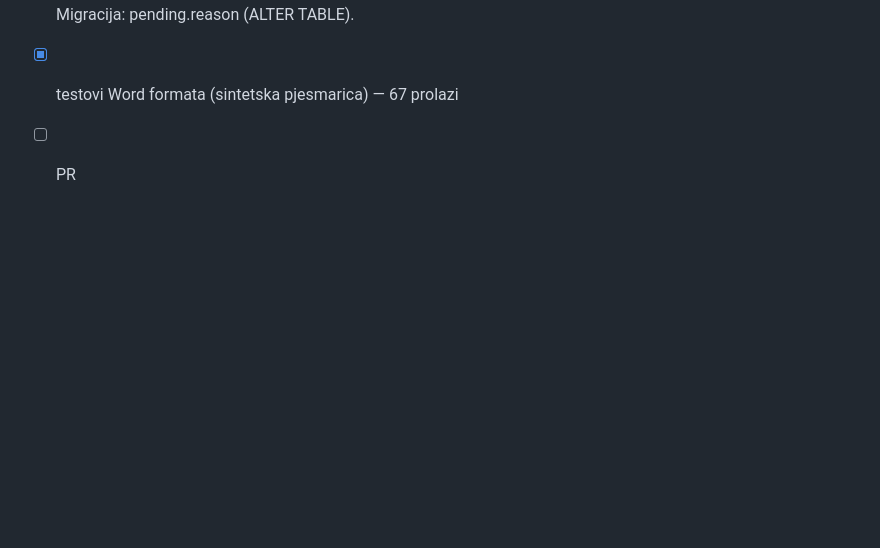
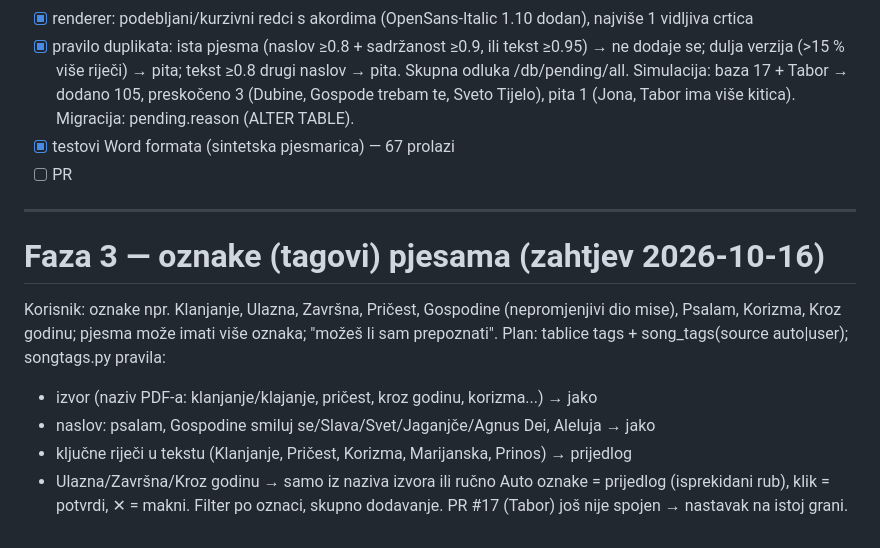
Before and after one commit to pupsyyy/pjesme_print, a Markdown page: docs/BAZA_PJESAMA_NAPREDAK.md, the part around the change. Drawn GitHub-style; blank space fills up the shorter version.

Commit message:
Dnevnik: faza 3 — plan oznaka pjesama
Co-Authored-By: Claude Opus 5.5 <noreply@anthropic.com>
Claude-Session: https://claude.ai/code/session_01EoxPqkiCZ2FyjGkqRV1URn

```diff
--- a/docs/BAZA_PJESAMA_NAPREDAK.md
+++ b/docs/BAZA_PJESAMA_NAPREDAK.md
@@ -122,3 +122,15 @@ Pravilo duplikata (korisnik 2026-10-16): "ako već imamo pjesmu ne dodajemo je,
       pita 1 (Jona, Tabor ima više kitica). Migracija: pending.reason (ALTER TABLE).
 - [x] testovi Word formata (sintetska pjesmarica) — 67 prolazi
 - [ ] PR
+
+---
+# Faza 3 — oznake (tagovi) pjesama (zahtjev 2026-10-16)
+Korisnik: oznake npr. Klanjanje, Ulazna, Završna, Pričest, Gospodine (nepromjenjivi dio mise),
+Psalam, Korizma, Kroz godinu; pjesma može imati više oznaka; "možeš li sam prepoznati".
+Plan: tablice tags + song_tags(source auto|user); songtags.py pravila:
+ - izvor (naziv PDF-a: klanjanje/klajanje, pričest, kroz godinu, korizma...) → jako
+ - naslov: psalam, Gospodine smiluj se/Slava/Svet/Jaganjče/Agnus Dei, Aleluja → jako
+ - ključne riječi u tekstu (Klanjanje, Pričest, Korizma, Marijanska, Prinos) → prijedlog
+ - Ulazna/Završna/Kroz godinu → samo iz naziva izvora ili ručno
+Auto oznake = prijedlog (isprekidani rub), klik = potvrdi, ✕ = makni. Filter po oznaci, skupno dodavanje.
+PR #17 (Tabor) još nije spojen → nastavak na istoj grani.
```
